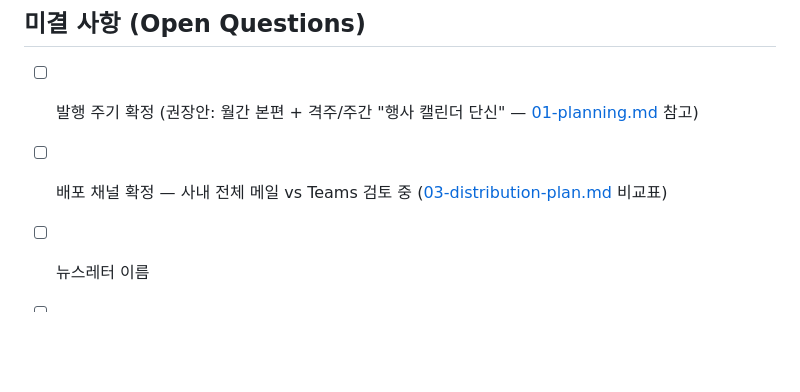
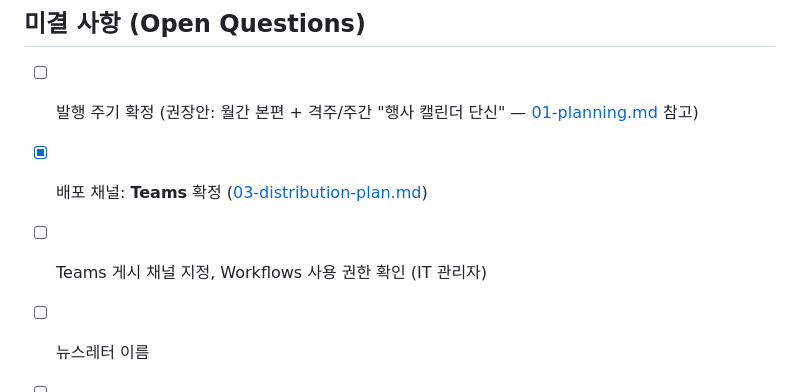
Before and after one commit to rosejuyeon/html, a Markdown page: newsletter/README.md, the part around the change. Drawn GitHub-style; blank space fills up the shorter version.

Commit message:
Record Teams as the newsletter distribution channel
Co-Authored-By: Claude Opus 5.5 <noreply@anthropic.com>
Claude-Session: https://claude.ai/code/session_011Yc4q1mKXv58nbqKWZNCpa

```diff
--- a/newsletter/README.md
+++ b/newsletter/README.md
@@ -32,7 +32,8 @@ MICE 업계 동향, 국내 주요 venue 행사 캘린더, 동종(등록) 업체
 
 ## 미결 사항 (Open Questions)
 - [ ] 발행 주기 확정 (권장안: 월간 본편 + 격주/주간 "행사 캘린더 단신" — [01-planning.md](01-planning.md#3-발행-주기) 참고)
-- [ ] 배포 채널 확정 — 사내 전체 메일 vs Teams 검토 중 ([03-distribution-plan.md](03-distribution-plan.md#1-배포-채널) 비교표)
+- [x] 배포 채널: **Teams** 확정 ([03-distribution-plan.md](03-distribution-plan.md#1-배포-채널))
+- [ ] Teams 게시 채널 지정, Workflows 사용 권한 확인 (IT 관리자)
 - [ ] 뉴스레터 이름
 - [ ] 편집 담당자 및 검수자 지정
 - [x] 자사 시스템 소개서 반영 → [reference/company-profile.md](reference/company-profile.md) (기능 체크리스트의 ✅/△ 판단은 사내 확인 필요)
```
Also changed, not shown: newsletter/03-distribution-plan.md (+2 -2 lines).
